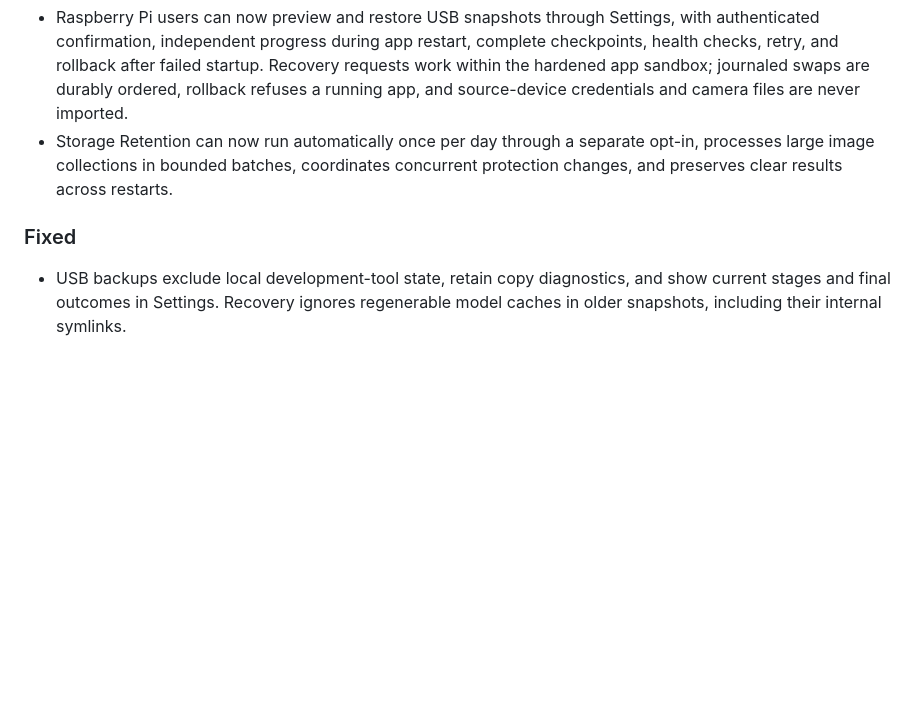
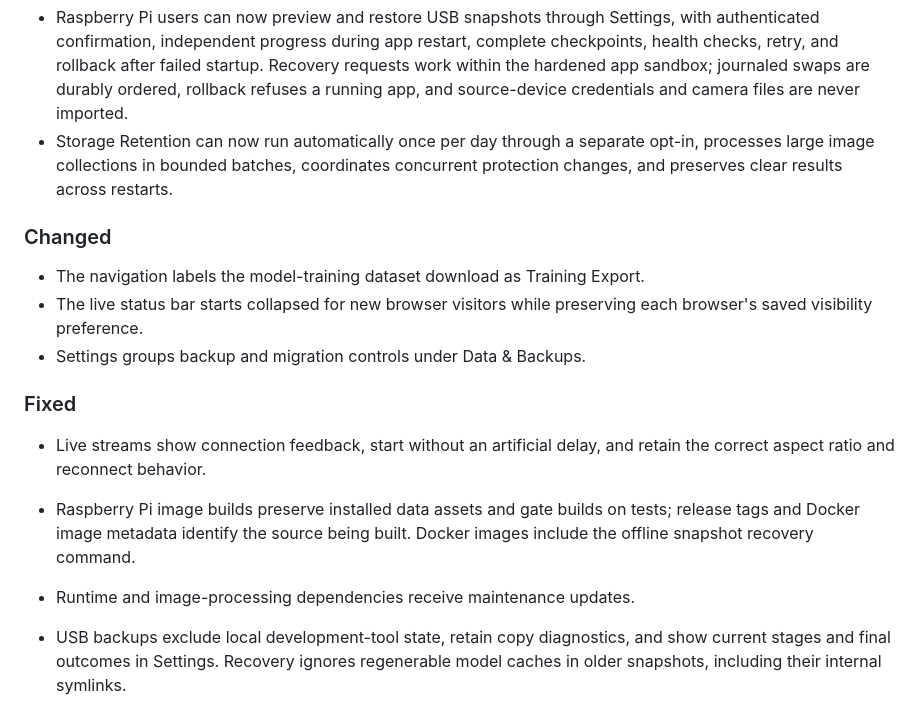
Before and after one commit to arminfabritzek/WatchMyBirds, a Markdown page: CHANGELOG.md, the part around the change. GitHub-like rendering; blank space fills up the shorter version.

Commit message:
docs: update unreleased changelog

```diff
--- a/CHANGELOG.md
+++ b/CHANGELOG.md
@@ -14,7 +14,21 @@
   opt-in, processes large image collections in bounded batches, coordinates
   concurrent protection changes, and preserves clear results across restarts.
 
+### Changed
+
+- The navigation labels the model-training dataset download as Training Export.
+- The live status bar starts collapsed for new browser visitors while preserving
+  each browser's saved visibility preference.
+- Settings groups backup and migration controls under Data & Backups.
+
 ### Fixed
+
+- Live streams show connection feedback, start without an artificial delay,
+  and retain the correct aspect ratio and reconnect behavior.
+- Raspberry Pi image builds preserve installed data assets and gate builds on
+  tests; release tags and Docker image metadata identify the source being built.
+  Docker images include the offline snapshot recovery command.
+- Runtime and image-processing dependencies receive maintenance updates.
 
 - USB backups exclude local development-tool state, retain copy diagnostics,
   and show current stages and final outcomes in Settings. Recovery ignores
```
